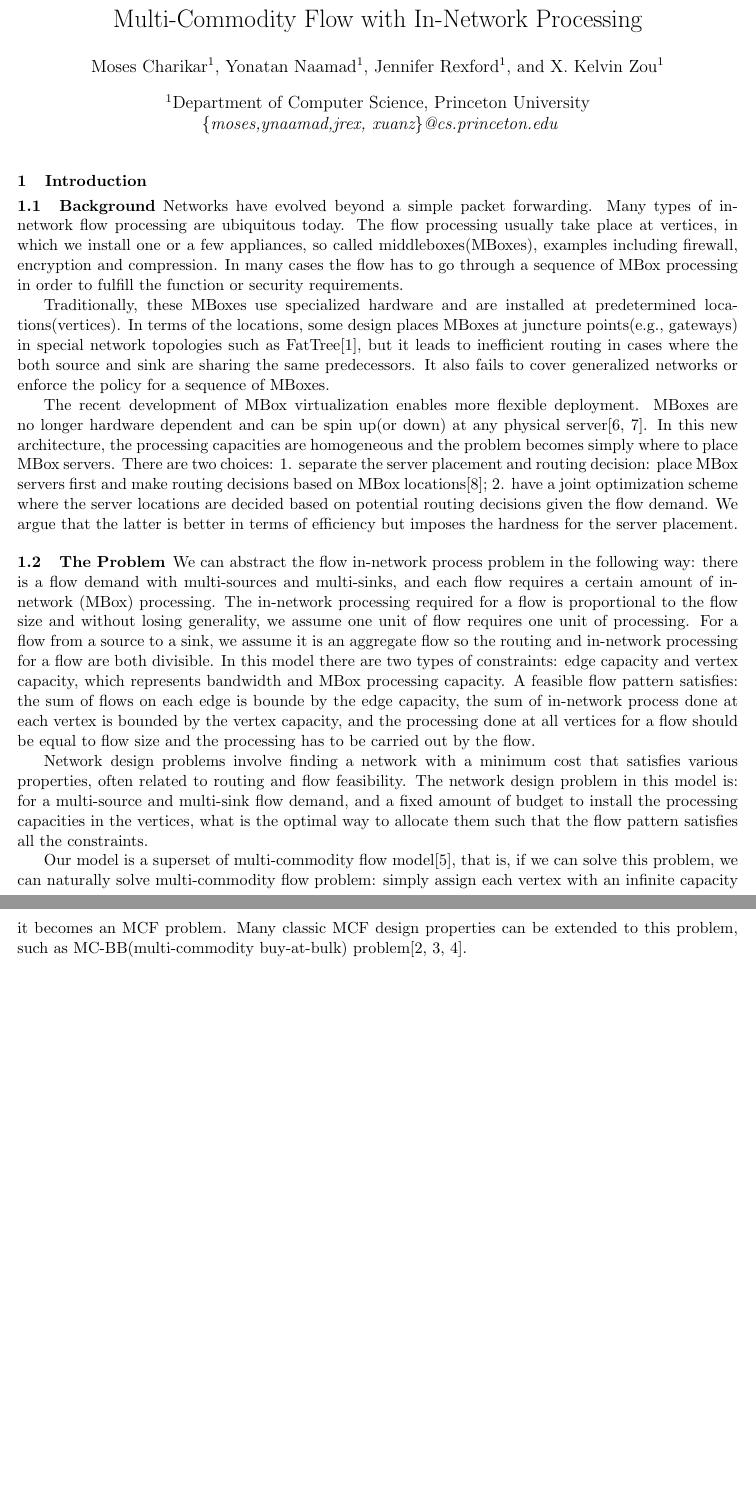
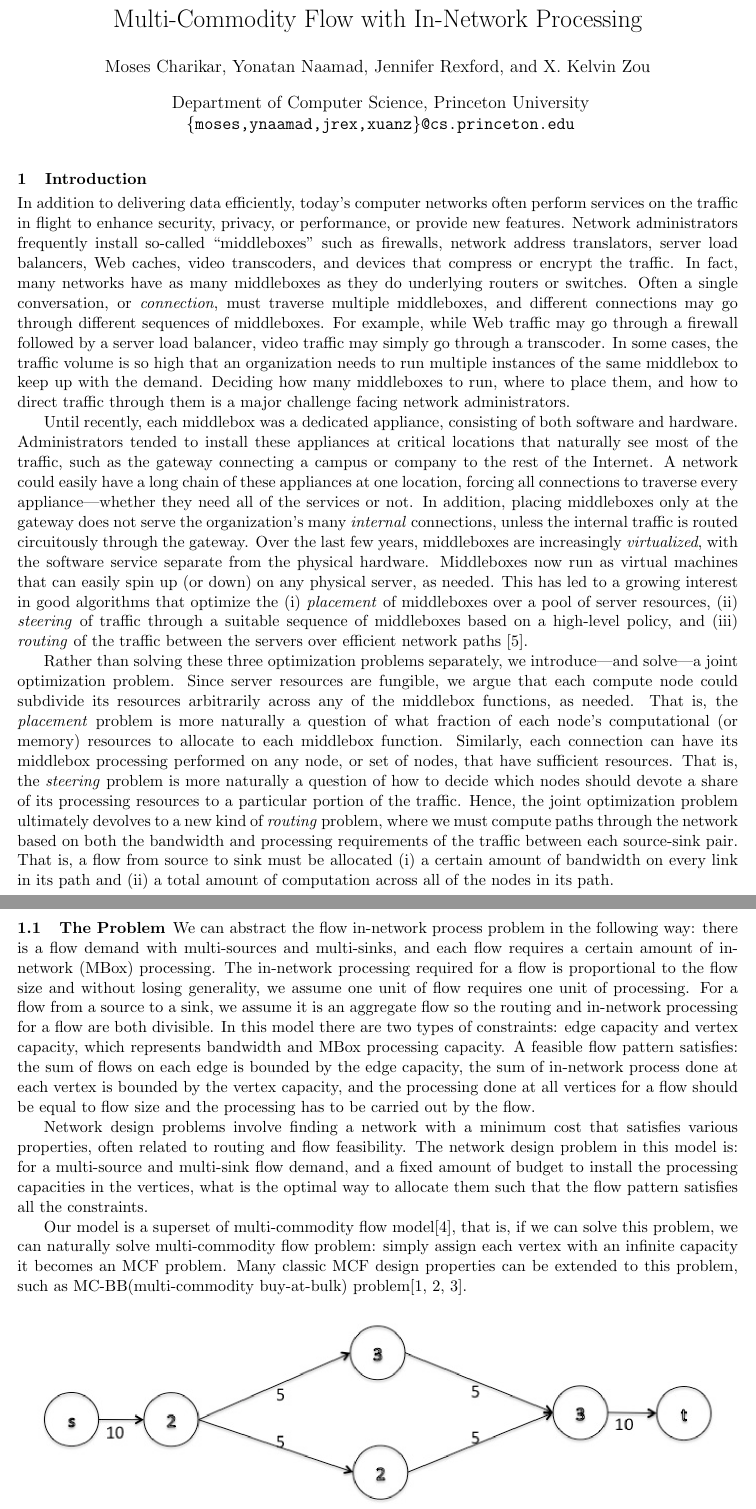
Before and after one commit to kelvinzou/middlebox, a LaTeX document (SODA_Draft.tex): two parts of pages 1 and 2 of 3, joined at a grey line, cut so that both start at the same text, the shorter picture padded with empty space. Compiled offline with pdfLaTeX.

Commit message:
Jen pass through first page

```diff
--- a/SODA_Draft.tex
+++ b/SODA_Draft.tex
@@ -6,27 +6,39 @@
 
 \usepackage{ltexpprt}
 
+\title{Multi-Commodity Flow with In-Network Processing}
+\author{Moses Charikar, Yonatan Naamad, Jennifer Rexford, and X. Kelvin Zou\\
+Department of Computer Science, Princeton University\\
+\texttt{\{moses,ynaamad,jrex,xuanz\}@cs.princeton.edu}}
+\date{}
+
 \begin{document}
-\title{Multi-Commodity Flow with In-Network Processing}
-%\thanks{Supported by .}
-\author[]{Moses Charikar}
-\author[]{Yonatan Naamad}
-\author[]{Jennifer Rexford}
-\author[]{X. Kelvin Zou}
-\affil[]{Department of Computer Science, Princeton University}
-\affil[ ]{\textit {\{moses,ynaamad,jrex, xuanz\}@cs.princeton.edu}}
-\date{}
 \maketitle
+\thispagestyle{empty}
 
 \section{Introduction}
-\subsection{Background}
-Networks have evolved beyond a simple packet forwarding. Many types of in-network flow processing are ubiquitous today. The flow processing usually take place at vertices, in which we install one or a few appliances, so called middleboxes(MBoxes), examples including firewall, encryption and compression. In many cases the flow has to go through a sequence of MBox processing in order to fulfill the function or security requirements.
+%%%
+%%% Middleboxes are important
+%%%
+In addition to delivering data efficiently, today's computer networks often perform services on the traffic in flight to enhance security, privacy, or performance, or provide new features.  Network administrators frequently install so-called ``middleboxes'' such as firewalls, network address translators, server load balancers, Web caches, video transcoders, and devices that compress or encrypt the traffic.  In fact, many networks have as many middleboxes as they do underlying routers or switches.  Often a single conversation, or \emph{connection}, must traverse multiple middleboxes, and different connections may go through different sequences of middleboxes.  For example, while Web traffic may go through a firewall followed by a server load balancer, video traffic may simply go through a transcoder.  In some cases, the traffic volume is so high that an organization needs to run multiple instances of the same middlebox to keep up with the demand.  Deciding how many middleboxes to run, where to place them, and how to direct traffic through them is a major challenge facing network administrators.
 
-Traditionally, these MBoxes use specialized hardware and are installed at predetermined locations(vertices). In terms of the locations, some design places MBoxes at juncture points(e.g., gateways) in special network topologies such as FatTree\cite{FATTREE}, but it leads to inefficient routing in cases where the both source and sink are sharing the same predecessors. It also fails to cover generalized networks or enforce the policy for a sequence of MBoxes.
+%%%
+%%% Dedicated appliances stink
+%%%
+Until recently, each middlebox was a dedicated appliance, consisting of both software and hardware.  Administrators tended to install these appliances at critical locations that naturally see most of the traffic, such as the gateway connecting a campus or company to the rest of the Internet.  A network could easily have a long chain of these appliances at one location, forcing all connections to traverse every appliance---whether they need all of the services or not.  In addition, placing middleboxes only at the gateway does not serve the organization's many \emph{internal} connections, unless the internal traffic is routed circuitously through the gateway.
+%
+%%%
+%%% Network Function Virtualization
+%%%
+Over the last few years, middleboxes are increasingly \emph{virtualized}, with the software service separate from the physical hardware.  Middleboxes now run as virtual machines that can easily spin up (or down) on any physical server, as needed.  This has led to a growing interest in good algorithms that optimize the (i) \emph{placement} of middleboxes over a pool of server resources, (ii) \emph{steering} of traffic through a suitable sequence of middleboxes based on a high-level policy, and (iii) \emph{routing} of the traffic between the servers over efficient network paths~\cite{SIMPLE2013}.
 
-The recent development of MBox virtualization enables more flexible deployment. MBoxes are no longer hardware dependent and can be spin up(or down) at any physical server\cite{clickos, ANANTA2013}. In this new architecture, the processing capacities are homogeneous and the problem becomes simply where to place MBox servers. There are two choices: 1. separate the server placement and routing decision: place MBox servers first and make routing decisions based on MBox locations\cite{SIMPLE2013}; 2. have a joint optimization scheme where the server locations are decided based on potential routing decisions given the flow demand. We argue that the latter is better in terms of efficiency but imposes the hardness for the server placement.
+%%%
+%%% Combining the optimization problems
+%%%
+Rather than solving these three optimization problems separately, we introduce---and solve---a joint optimization problem.  Since server resources are fungible, we argue that each compute node could subdivide its resources arbitrarily across any of the middlebox functions, as needed.  That is, the \emph{placement} problem is more naturally a question of what fraction of each node's computational (or memory) resources to allocate to each middlebox function.  Similarly, each connection can have its middlebox processing performed on any node, or set of nodes, that have sufficient resources.  That is, the \emph{steering} problem is more naturally a question of how to decide which nodes should devote a share of its processing resources to a particular portion of the traffic.  Hence, the joint optimization problem ultimately devolves to a new kind of \emph{routing} problem, where we must compute paths through the network based on both the bandwidth and processing requirements of the traffic between each source-sink pair.  That is, a flow from source to sink must be allocated (i) a certain amount of bandwidth on every link in its path and (ii) a total amount of computation across all of the nodes in its path.
+
 \subsection{The Problem}
-We can abstract the flow in-network process problem in the following way: there is a flow demand with multi-sources and multi-sinks, and each flow requires a certain amount of in-network (MBox) processing. The in-network processing required for a flow is proportional to the flow size and without losing generality, we assume one unit of flow requires one unit of processing. For a flow from a source to a sink, we assume it is an aggregate flow so the routing and in-network processing for a flow are both divisible. In this model there are two types of constraints: edge capacity and vertex capacity, which represents bandwidth and MBox processing capacity. A feasible flow pattern satisfies: the sum of flows on each edge is bounde by the edge capacity, the sum of in-network process done at each vertex is bounded by the vertex capacity, and the processing done at all vertices for a flow should be equal to flow size and the processing has to be carried out by the flow.
+We can abstract the flow in-network process problem in the following way: there is a flow demand with multi-sources and multi-sinks, and each flow requires a certain amount of in-network (MBox) processing. The in-network processing required for a flow is proportional to the flow size and without losing generality, we assume one unit of flow requires one unit of processing. For a flow from a source to a sink, we assume it is an aggregate flow so the routing and in-network processing for a flow are both divisible. In this model there are two types of constraints: edge capacity and vertex capacity, which represents bandwidth and MBox processing capacity. A feasible flow pattern satisfies: the sum of flows on each edge is bounded by the edge capacity, the sum of in-network process done at each vertex is bounded by the vertex capacity, and the processing done at all vertices for a flow should be equal to flow size and the processing has to be carried out by the flow.
 
 Network design problems involve finding a network with a minimum cost that satisfies various properties, often related to routing and flow feasibility. The network design problem in this model is: for a multi-source and multi-sink flow demand, and a fixed amount of budget to install the processing capacities in the vertices, what is the optimal way to allocate them such that the flow pattern satisfies all the constraints.
 
```
Also changed, not shown: SODA_Draft.pdf.
